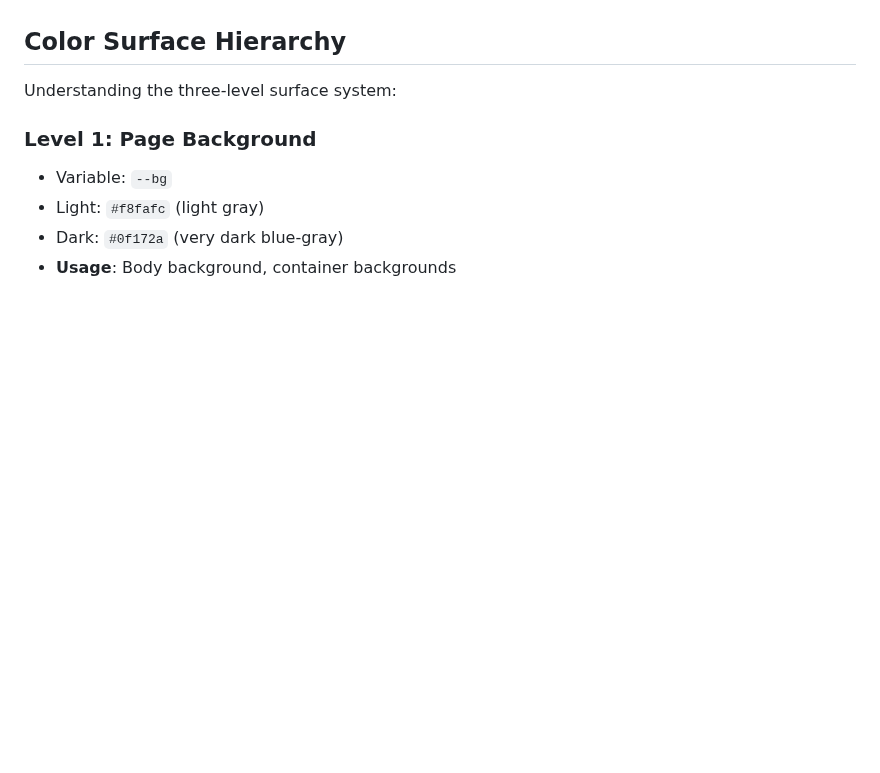
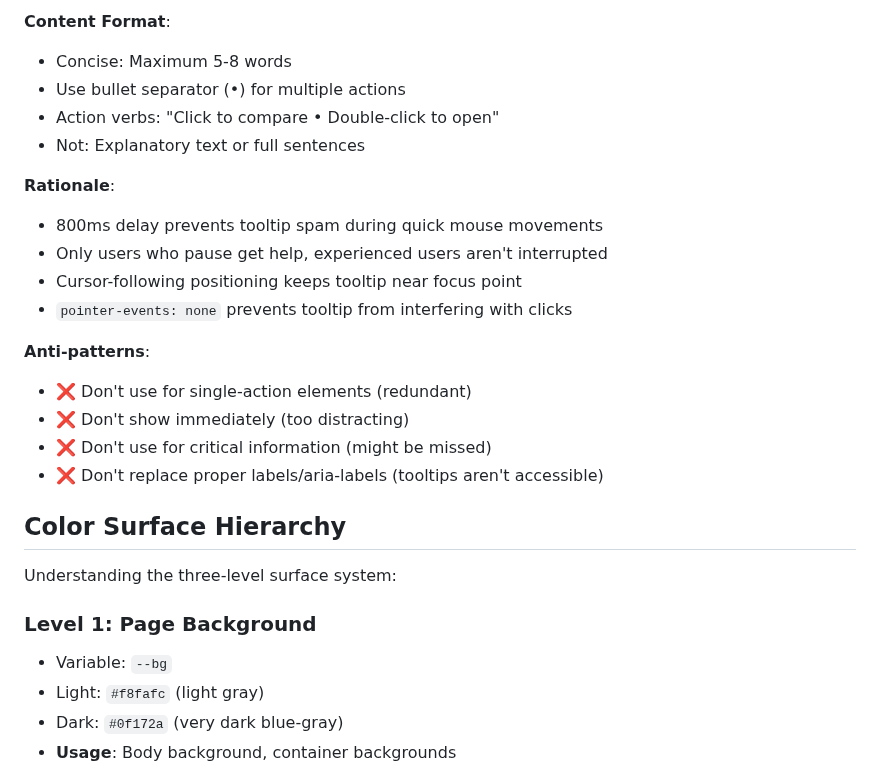
Before and after one commit to lima-catalog/lima-catalog, a Markdown page: docs/guides/ui-ux-guidelines.md, the part around one of its changes. Rendered like a GitHub page; blank space fills up the shorter version.

```diff
--- a/docs/guides/ui-ux-guidelines.md
+++ b/docs/guides/ui-ux-guidelines.md
@@ -250,3 +379,21 @@ All utility buttons (copy, clear, close) follow the same interaction pattern for
+**Content Format**:
+- Concise: Maximum 5-8 words
+- Use bullet separator (•) for multiple actions
+- Action verbs: "Click to compare • Double-click to open"
+- Not: Explanatory text or full sentences
+
+**Rationale**:
+- 800ms delay prevents tooltip spam during quick mouse movements
+- Only users who pause get help, experienced users aren't interrupted
+- Cursor-following positioning keeps tooltip near focus point
+- `pointer-events: none` prevents tooltip from interfering with clicks
+
+**Anti-patterns**:
+- ❌ Don't use for single-action elements (redundant)
+- ❌ Don't show immediately (too distracting)
+- ❌ Don't use for critical information (might be missed)
+- ❌ Don't replace proper labels/aria-labels (tooltips aren't accessible)
+
 ## Color Surface Hierarchy
 
 Understanding the three-level surface system:
```
Also changed, not shown: other parts of docs/guides/ui-ux-guidelines.md (+129 -0 lines).
